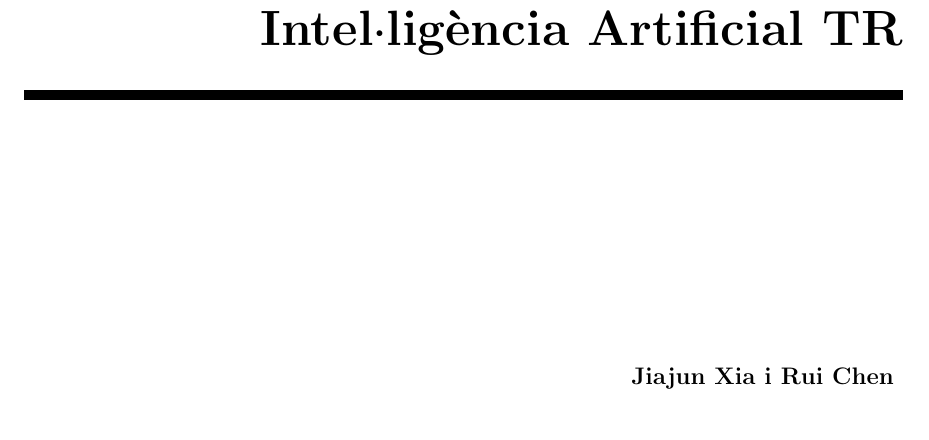
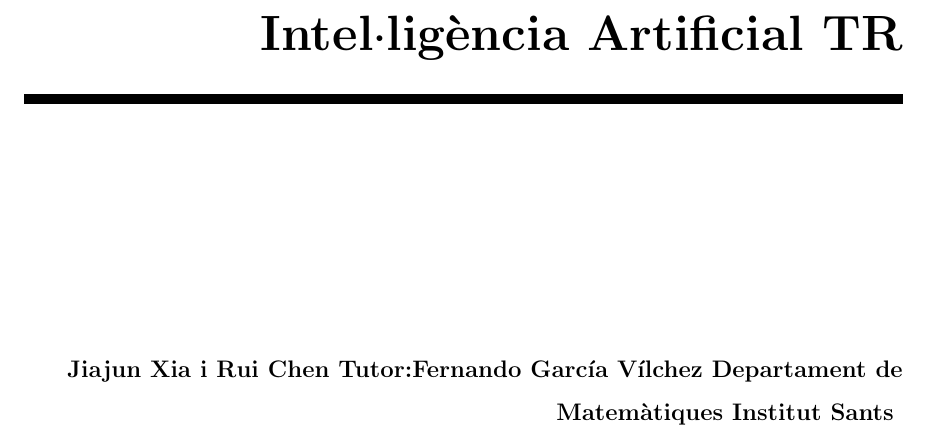
Before and after one commit to Rui564/TR-RJ-2025, a LaTeX book (memoria_RJ/memoriaRJ.tex, which reads memoria_RJ/cover/cover.tex): part of page 1 of 29, cut so that both start at the same text. Compiled offline with pdfLaTeX.

Commit message:
He fet una millora al Cover

```diff
--- a/memoria_RJ/cover/cover.tex
+++ b/memoria_RJ/cover/cover.tex
@@ -22,6 +22,13 @@
 \flushright
 {\bfseries
 	Jiajun Xia i Rui Chen
+	Tutor:Fernando García Vílchez
+	Departament de Matemàtiques
+	Institut Sants
+	\begin{date}
+	 \today
+	\end{date}
+
 }
 \end{minipage}
 %\addtolength{\textwidth}{\centeroffset}
```
